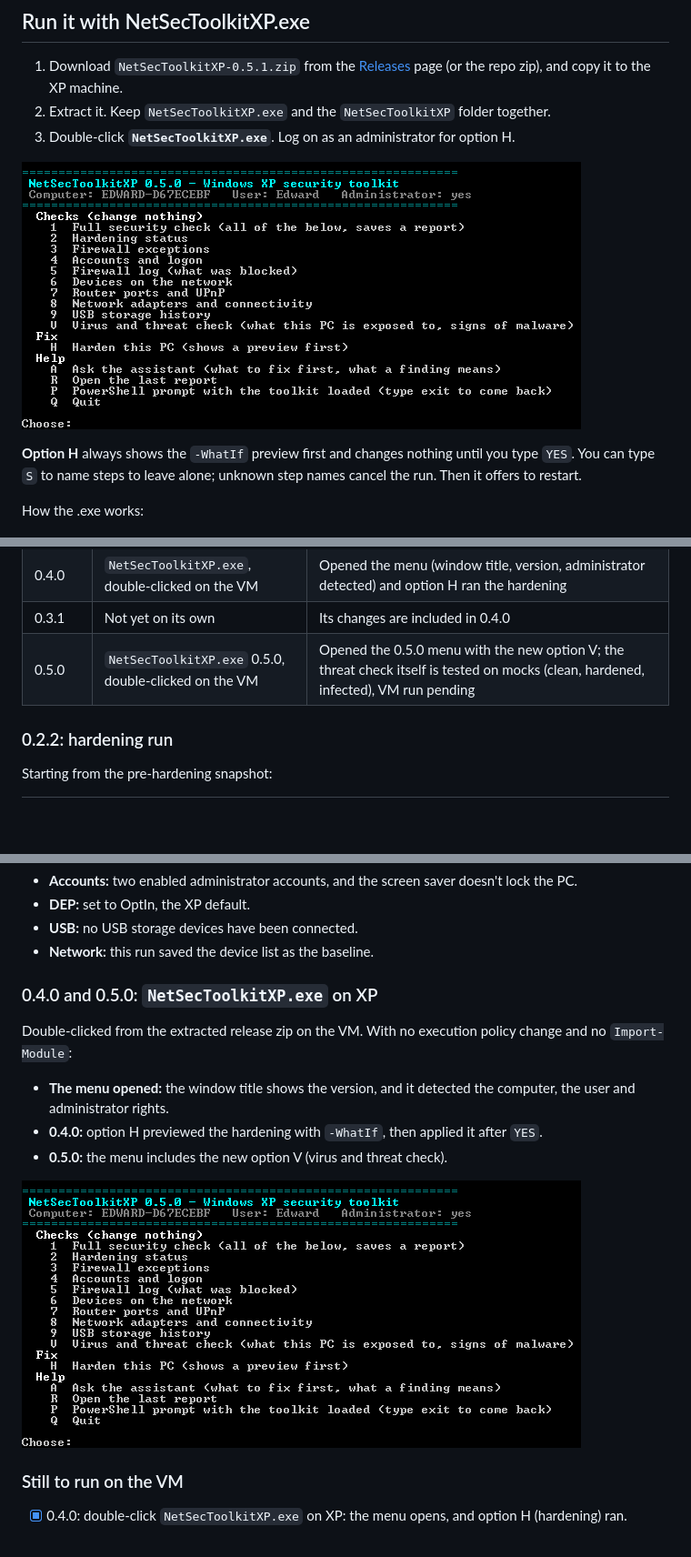
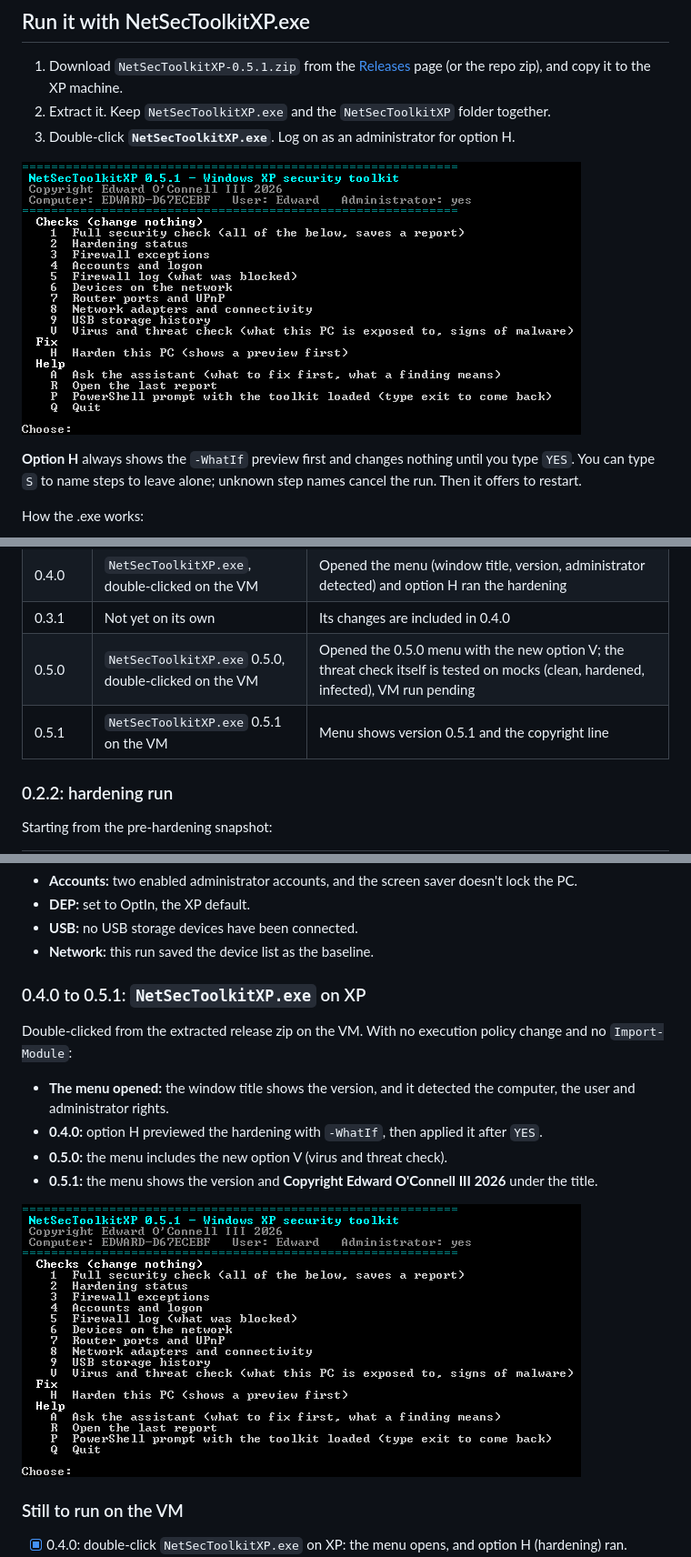
Before and after one commit to EdwardOconnell/powershell-network-security-toolkit-xp, a Markdown page: README.md, 3 parts joined by grey strips. Shown at 91% size. Drawn GitHub-style; pictures changed too: docs/images/exe-menu-0.5.0.png (deleted), docs/images/exe-menu-0.5.1.png (added); blank space fills up the shorter version.

Commit message:
README: 0.5.1 menu screenshot with copyright

```diff
--- a/README.md
+++ b/README.md
@@ -46,7 +46,7 @@ The repo also has `relay\Start-ClaudeRelay.ps1`, which runs on the modern host P
 2. Extract it. Keep `NetSecToolkitXP.exe` and the `NetSecToolkitXP` folder together.
 3. Double-click **`NetSecToolkitXP.exe`**. Log on as an administrator for option H.
 
-![NetSecToolkitXP.exe 0.5.0 menu running on Windows XP SP3](docs/images/exe-menu-0.5.0.png)
+![NetSecToolkitXP.exe 0.5.1 menu running on Windows XP SP3](docs/images/exe-menu-0.5.1.png)
 
 **Option H** always shows the `-WhatIf` preview first and changes nothing until you type `YES`. You can type `S` to name steps to leave alone; unknown step names cancel the run. Then it offers to restart.
 
@@ -400,6 +400,7 @@ All real-machine testing so far has been on one VM:
 | 0.4.0 | `NetSecToolkitXP.exe`, double-clicked on the VM | Opened the menu (window title, version, administrator detected) and option H ran the hardening |
 | 0.3.1 | Not yet on its own | Its changes are included in 0.4.0 |
 | 0.5.0 | `NetSecToolkitXP.exe` 0.5.0, double-clicked on the VM | Opened the 0.5.0 menu with the new option V; the threat check itself is tested on mocks (clean, hardened, infected), VM run pending |
+| 0.5.1 | `NetSecToolkitXP.exe` 0.5.1 on the VM | Menu shows version 0.5.1 and the copyright line |
 
 ### 0.2.2: hardening run
 
@@ -467,15 +468,16 @@ Also reported, as Info:
 - **USB:** no USB storage devices have been connected.
 - **Network:** this run saved the device list as the baseline.
 
-### 0.4.0 and 0.5.0: `NetSecToolkitXP.exe` on XP
+### 0.4.0 to 0.5.1: `NetSecToolkitXP.exe` on XP
 
 Double-clicked from the extracted release zip on the VM. With no execution policy change and no `Import-Module`:
 
 - **The menu opened:** the window title shows the version, and it detected the computer, the user and administrator rights.
 - **0.4.0:** option H previewed the hardening with `-WhatIf`, then applied it after `YES`.
 - **0.5.0:** the menu includes the new option V (virus and threat check).
+- **0.5.1:** the menu shows the version and **Copyright Edward O'Connell III 2026** under the title.
 
-![NetSecToolkitXP.exe 0.5.0 menu on the XP VM](docs/images/exe-menu-0.5.0.png)
+![NetSecToolkitXP.exe 0.5.1 menu on the XP VM](docs/images/exe-menu-0.5.1.png)
 
 ### Still to run on the VM
 
```
